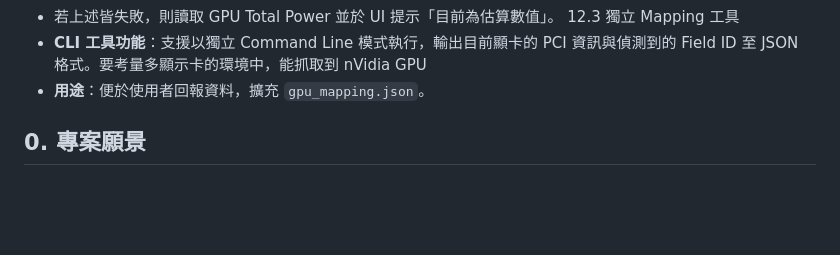
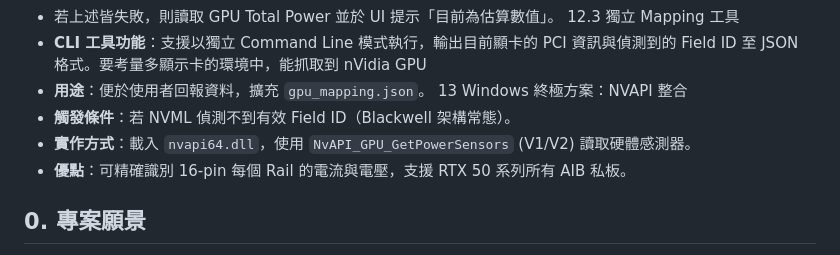
Before and after one commit to bbfox0703/SendAlerts, a Markdown page: docs/Spec.md, the part around the change. Drawn GitHub-style; blank space fills up the shorter version.

Commit message:
Add NVAPI integration plan for Windows
Outlined a new section describing the use of NVAPI as a fallback when NVML cannot detect valid Field IDs, particularly for Blackwell architecture GPUs. Details include loading nvapi64.dll and using NvAPI_GPU_GetPowerSensors to improve sensor accuracy and support for RTX 50 series AIB cards.

```diff
--- a/docs/Spec.md
+++ b/docs/Spec.md
@@ -36,6 +36,10 @@ c. **第三優先：Fallback 機制**
 12.3 獨立 Mapping 工具
 * **CLI 工具功能**：支援以獨立 Command Line 模式執行，輸出目前顯卡的 PCI 資訊與偵測到的 Field ID 至 JSON 格式。要考量多顯示卡的環境中，能抓取到 nVidia GPU
 * **用途**：便於使用者回報資料，擴充 `gpu_mapping.json`。
+13 Windows 終極方案：NVAPI 整合
+* **觸發條件**：若 NVML 偵測不到有效 Field ID（Blackwell 架構常態）。
+* **實作方式**：載入 `nvapi64.dll`，使用 `NvAPI_GPU_GetPowerSensors` (V1/V2) 讀取硬體感測器。
+* **優點**：可精確識別 16-pin 每個 Rail 的電流與電壓，支援 RTX 50 系列所有 AIB 私板。
 
 ## 0. 專案願景
 
```
